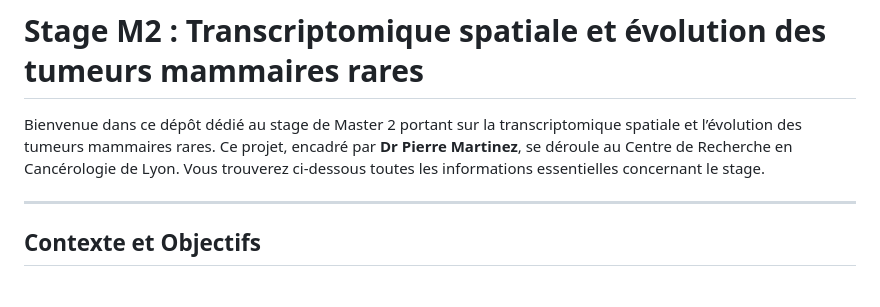
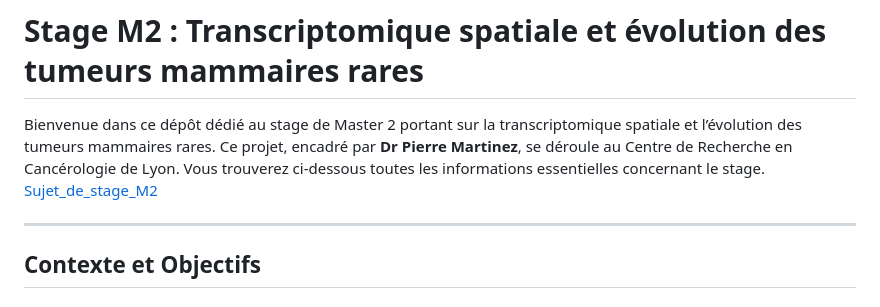
Before and after one commit to jdutel42/MpBC_project, a Markdown page: README.md, the part around the change. Rendered like a GitHub page.

```diff
--- a/README.md
+++ b/README.md
@@ -1,6 +1,7 @@
 # Stage M2 : Transcriptomique spatiale et évolution des tumeurs mammaires rares
 
 Bienvenue dans ce dépôt dédié au stage de Master 2 portant sur la transcriptomique spatiale et l’évolution des tumeurs mammaires rares. Ce projet, encadré par **Dr Pierre Martinez**, se déroule au Centre de Recherche en Cancérologie de Lyon. Vous trouverez ci-dessous toutes les informations essentielles concernant le stage.
+[Sujet_de_stage_M2](/Sujet_stage_M2.pdf)
 
 ---
 
```
